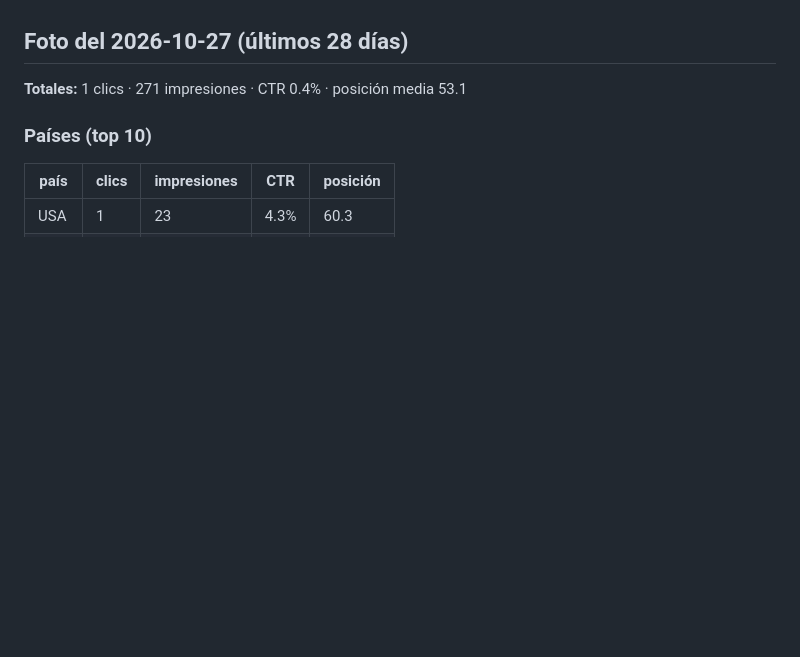
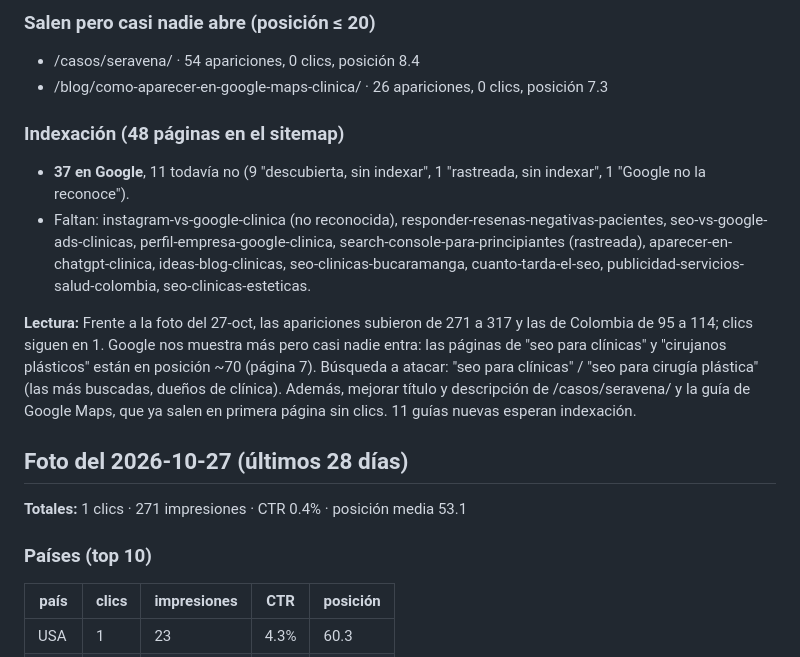
Before and after one commit to lauramesaz/visibla, a Markdown page: _agencia/search-console.md, the part around one of its changes. Drawn GitHub-style; blank space fills up the shorter version.

Commit message:
search console: foto del 2026-11-02
Co-Authored-By: Claude <noreply@anthropic.com>

```diff
--- a/_agencia/search-console.md
+++ b/_agencia/search-console.md
@@ -4,3 +51,12 @@ Propiedad de dominio `sc-domain:posicion-seo.com` (dueña: lauramesazuluaga@gmai
+### Salen pero casi nadie abre (posición ≤ 20)
+- /casos/seravena/ · 54 apariciones, 0 clics, posición 8.4
+- /blog/como-aparecer-en-google-maps-clinica/ · 26 apariciones, 0 clics, posición 7.3
+
+### Indexación (48 páginas en el sitemap)
+- **37 en Google**, 11 todavía no (9 "descubierta, sin indexar", 1 "rastreada, sin indexar", 1 "Google no la reconoce").
+- Faltan: instagram-vs-google-clinica (no reconocida), responder-resenas-negativas-pacientes, seo-vs-google-ads-clinicas, perfil-empresa-google-clinica, search-console-para-principiantes (rastreada), aparecer-en-chatgpt-clinica, ideas-blog-clinicas, seo-clinicas-bucaramanga, cuanto-tarda-el-seo, publicidad-servicios-salud-colombia, seo-clinicas-esteticas.
+
+**Lectura:** Frente a la foto del 27-oct, las apariciones subieron de 271 a 317 y las de Colombia de 95 a 114; clics siguen en 1. Google nos muestra más pero casi nadie entra: las páginas de "seo para clínicas" y "cirujanos plásticos" están en posición ~70 (página 7). Búsqueda a atacar: "seo para clínicas" / "seo para cirugía plástica" (las más buscadas, dueños de clínica). Además, mejorar título y descripción de /casos/seravena/ y la guía de Google Maps, que ya salen en primera página sin clics. 11 guías nuevas esperan indexación.
 
 ## Foto del 2026-10-27 (últimos 28 días)
 
```
Also changed, not shown: other parts of _agencia/search-console.md (+47 -0 lines).
